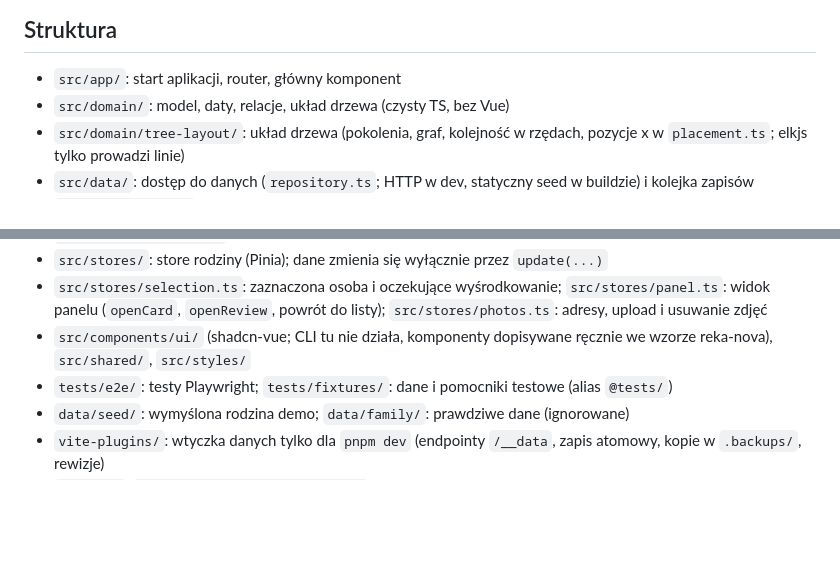
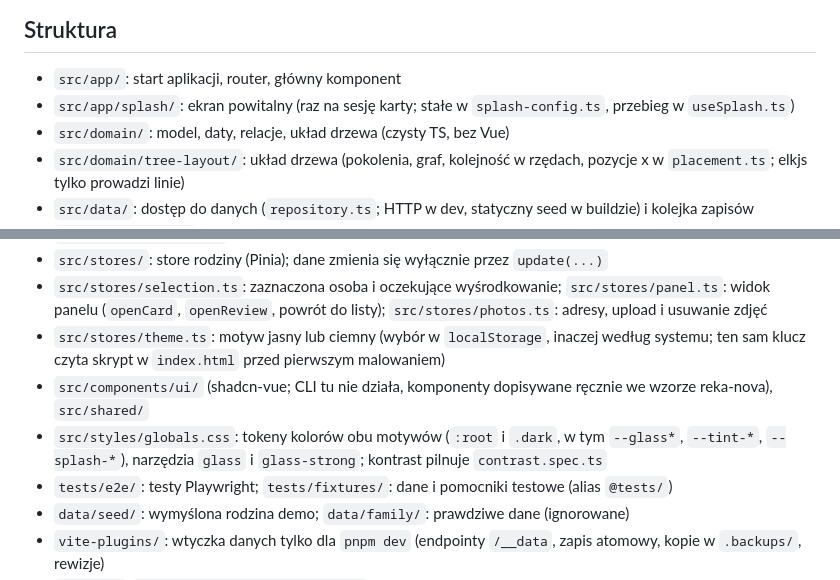
Before and after one commit to digital-knight1103/family_tree, a Markdown page: CLAUDE.md, 2 parts joined by grey strips. Drawn GitHub-style; blank space fills up the shorter version.

```diff
--- a/CLAUDE.md
+++ b/CLAUDE.md
@@ -17,6 +17,7 @@ Drzewo Rodzinne: prywatna, lokalna aplikacja (Vue 3 + TypeScript) do budowania i
 ## Struktura
 
 - `src/app/`: start aplikacji, router, główny komponent
+- `src/app/splash/`: ekran powitalny (raz na sesję karty; stałe w `splash-config.ts`, przebieg w `useSplash.ts`)
 - `src/domain/`: model, daty, relacje, układ drzewa (czysty TS, bez Vue)
 - `src/domain/tree-layout/`: układ drzewa (pokolenia, graf, kolejność w rzędach, pozycje x w `placement.ts`; elkjs tylko prowadzi linie)
 - `src/data/`: dostęp do danych (`repository.ts`; HTTP w dev, statyczny seed w buildzie) i kolejka zapisów
@@ -28,7 +29,9 @@ Drzewo Rodzinne: prywatna, lokalna aplikacja (Vue 3 + TypeScript) do budowania i
 - `src/app/SidePanel.vue`: panel boczny (karta, edycja, dodawanie, lista „Do sprawdzenia”)
 - `src/stores/`: store rodziny (Pinia); dane zmienia się wyłącznie przez `update(...)`
 - `src/stores/selection.ts`: zaznaczona osoba i oczekujące wyśrodkowanie; `src/stores/panel.ts`: widok panelu (`openCard`, `openReview`, powrót do listy); `src/stores/photos.ts`: adresy, upload i usuwanie zdjęć
-- `src/components/ui/` (shadcn-vue; CLI tu nie działa, komponenty dopisywane ręcznie we wzorze reka-nova), `src/shared/`, `src/styles/`
+- `src/stores/theme.ts`: motyw jasny lub ciemny (wybór w `localStorage`, inaczej według systemu; ten sam klucz czyta skrypt w `index.html` przed pierwszym malowaniem)
+- `src/components/ui/` (shadcn-vue; CLI tu nie działa, komponenty dopisywane ręcznie we wzorze reka-nova), `src/shared/`
+- `src/styles/globals.css`: tokeny kolorów obu motywów (`:root` i `.dark`, w tym `--glass*`, `--tint-*`, `--splash-*`), narzędzia `glass` i `glass-strong`; kontrast pilnuje `contrast.spec.ts`
 - `tests/e2e/`: testy Playwright; `tests/fixtures/`: dane i pomocniki testowe (alias `@tests/`)
 - `data/seed/`: wymyślona rodzina demo; `data/family/`: prawdziwe dane (ignorowane)
 - `vite-plugins/`: wtyczka danych tylko dla `pnpm dev` (endpointy `/__data`, zapis atomowy, kopie w `.backups/`, rewizje)
```
Also changed, not shown: README.md (+1 -1 lines), docs/plans/2026-11-04-mvp-01-foundation.md (+1 -1 lines), docs/screenshot.png (added), 2 other files.
